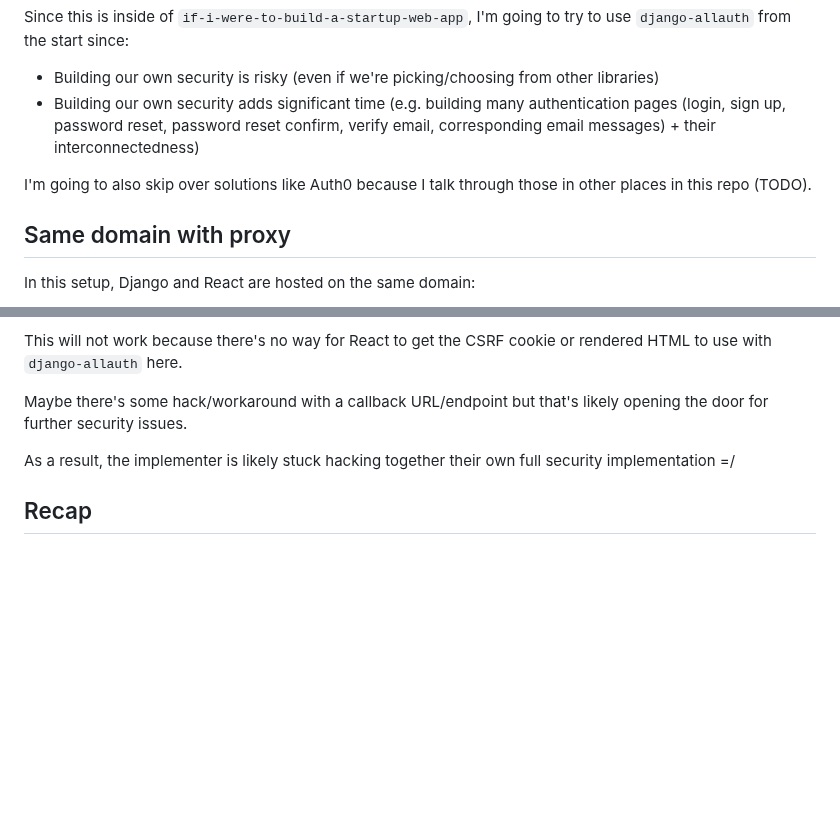
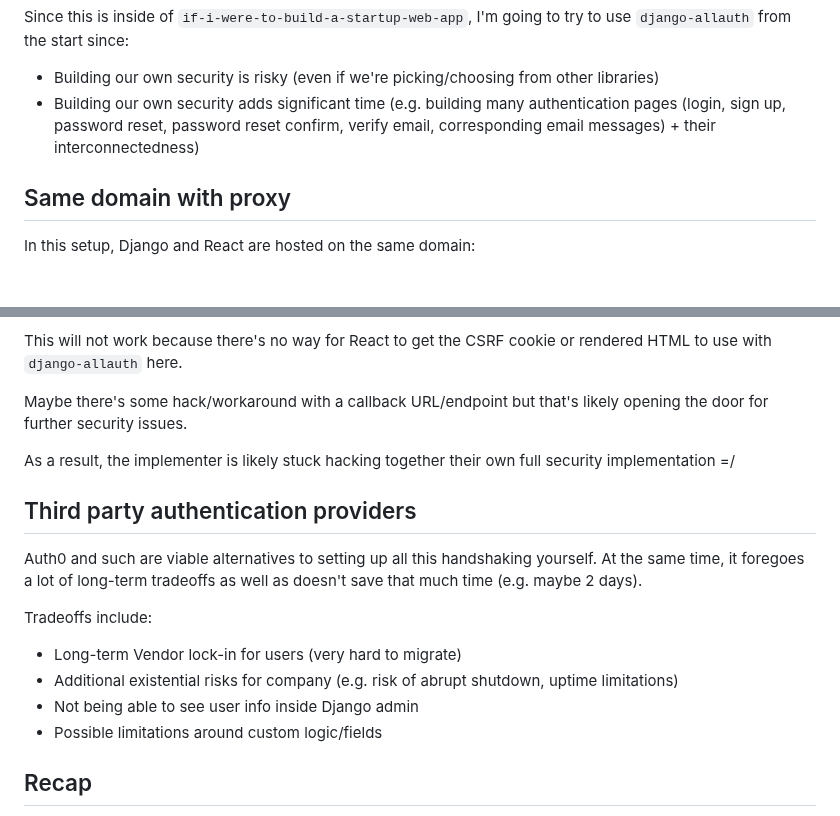
Before and after one commit to twolfson/if-i-were-to-build-a-startup-web-app, a Markdown page: docs/django-react-security-and-architecture.md, 2 parts joined by grey strips. Rendered like a GitHub page; blank space fills up the shorter version.

Commit message:
Added notes for Auth0

```diff
--- a/docs/django-react-security-and-architecture.md
+++ b/docs/django-react-security-and-architecture.md
@@ -7,8 +7,6 @@ Since this is inside of `if-i-were-to-build-a-startup-web-app`, I'm going to try
 
 - Building our own security is risky (even if we're picking/choosing from other libraries)
 - Building our own security adds significant time (e.g. building many authentication pages (login, sign up, password reset, password reset confirm, verify email, corresponding email messages) + their interconnectedness)
-
-I'm going to also skip over solutions like Auth0 because I talk through those in other places in this repo (TODO).
 
 ## Same domain with proxy
 In this setup, Django and React are hosted on the same domain:
@@ -167,6 +165,16 @@ Maybe there's some hack/workaround with a callback URL/endpoint but that's likel
 
 As a result, the implementer is likely stuck hacking together their own full security implementation =/
 
+## Third party authentication providers
+Auth0 and such are viable alternatives to setting up all this handshaking yourself. At the same time, it foregoes a lot of long-term tradeoffs as well as doesn't save that much time (e.g. maybe 2 days).
+
+Tradeoffs include:
+
+- Long-term Vendor lock-in for users (very hard to migrate)
+- Additional existential risks for company (e.g. risk of abrupt shutdown, uptime limitations)
+- Not being able to see user info inside Django admin
+- Possible limitations around custom logic/fields
+
 ## Recap
 - Django hosting `django-allauth` + styling similarly is the sanest path to develop on
     - There might be some code reimplementation, but this is the cost of 2 separate web apps talking to each other
```
Also changed, not shown: README.md (+5 -2 lines), docs/explorations.md (+7 -2 lines).
